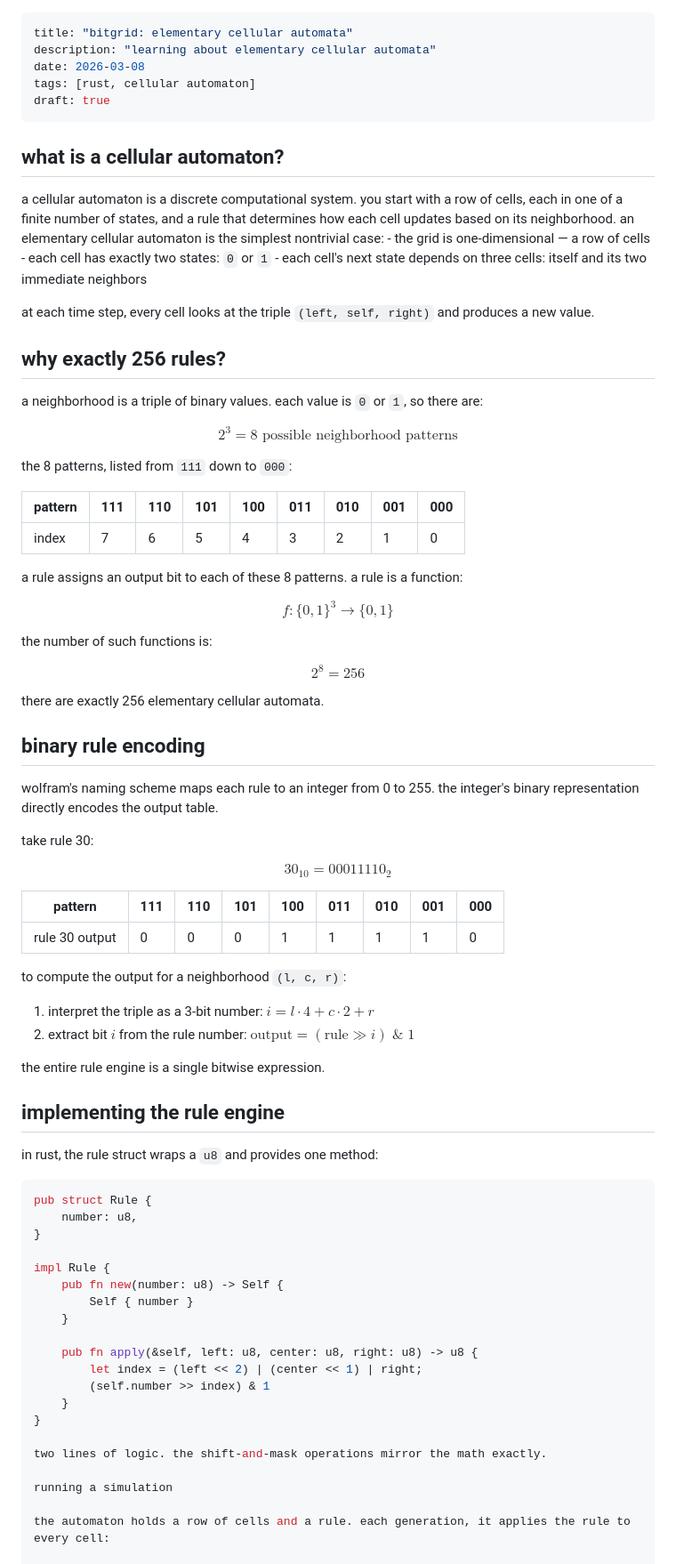
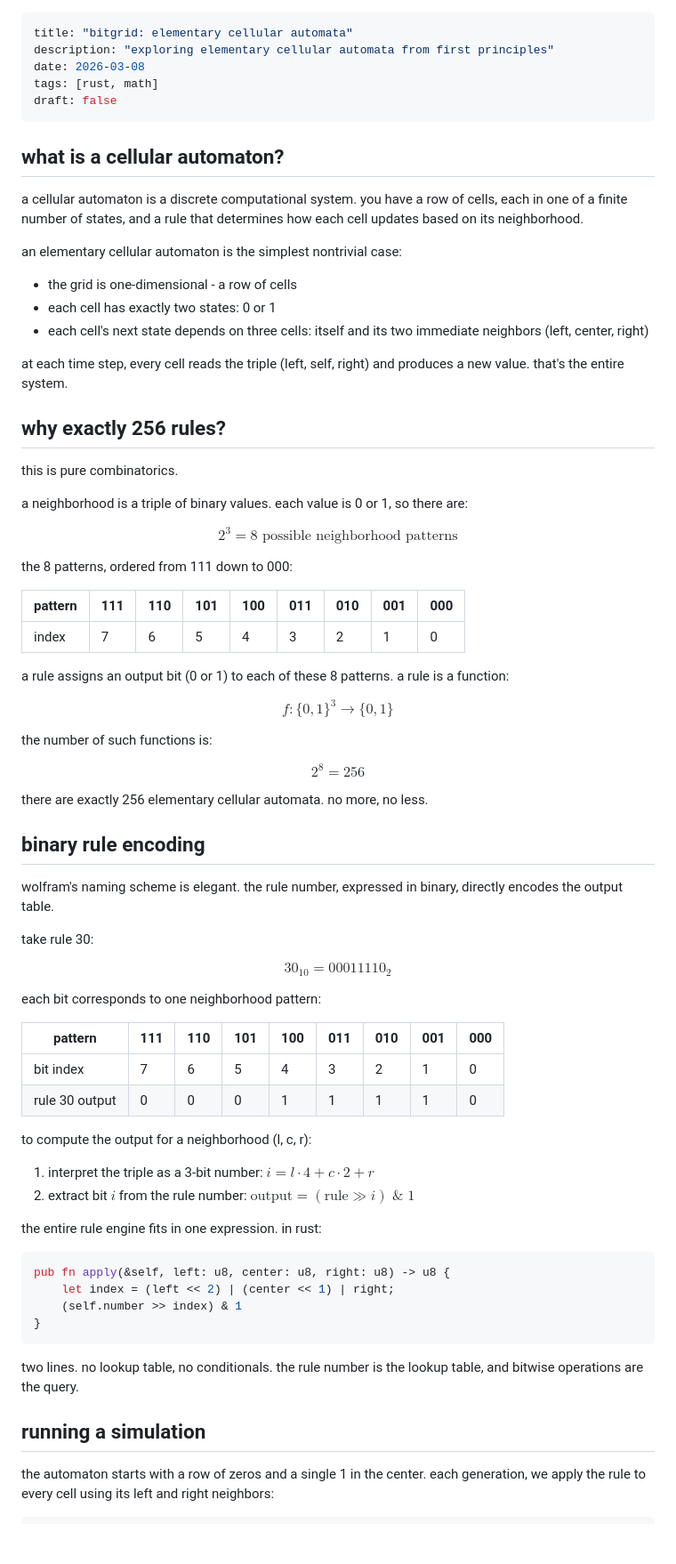
Before and after one commit to aidantrabs/forge, a Markdown page: content/posts/bitgrid:-elementary-cellular-automata.md, the part around one of its changes. Shown at 89% size. Rendered like a GitHub page; blank space fills up the shorter version.

Commit message:
posts: update bitgrid post + publish

````diff
--- a/content/posts/bitgrid:-elementary-cellular-automata.md
+++ b/content/posts/bitgrid:-elementary-cellular-automata.md
@@ -1,33 +1,38 @@
 ---
 title: "bitgrid: elementary cellular automata"
-description: "learning about elementary cellular automata"
+description: "exploring elementary cellular automata from first principles"
 date: 2026-03-08
-tags: [rust, cellular automaton]
-draft: true
+tags: [rust, math]
+draft: false
 ---
 
 ## what is a cellular automaton?
 
-a cellular automaton is a discrete computational system. you start with a row of cells, each in one of a finite number of states, and a rule that determines how each cell updates based on its neighborhood. an elementary cellular automaton is the simplest nontrivial case:
-    - the grid is one-dimensional — a row of cells
-    - each cell has exactly two states: `0` or `1`
-    - each cell's next state depends on three cells: itself and its two immediate neighbors
+a cellular automaton is a discrete computational system. you have a row of cells, each in one of a finite number of states, and a rule that determines how each cell updates based on its neighborhood.
 
-at each time step, every cell looks at the triple `(left, self, right)` and produces a new value.
+an elementary cellular automaton is the simplest nontrivial case:
+
+- the grid is one-dimensional - a row of cells
+- each cell has exactly two states: 0 or 1
+- each cell's next state depends on three cells: itself and its two immediate neighbors (left, center, right)
+
+at each time step, every cell reads the triple (left, self, right) and produces a new value. that's the entire system.
 
 ## why exactly 256 rules?
 
-a neighborhood is a triple of binary values. each value is `0` or `1`, so there are:
+this is pure combinatorics.
+
+a neighborhood is a triple of binary values. each value is 0 or 1, so there are:
 
 $$2^3 = 8 \text{ possible neighborhood patterns}$$
 
-the 8 patterns, listed from `111` down to `000`:
+the 8 patterns, ordered from 111 down to 000:
 
 | pattern | 111 | 110 | 101 | 100 | 011 | 010 | 001 | 000 |
 |---------|-----|-----|-----|-----|-----|-----|-----|-----|
 | index   |  7  |  6  |  5  |  4  |  3  |  2  |  1  |  0  |
 
-a rule assigns an output bit to each of these 8 patterns. a rule is a function:
+a rule assigns an output bit (0 or 1) to each of these 8 patterns. a rule is a function:
 
 $$f: \{0,1\}^3 \rightarrow \{0,1\}$$
 
@@ -35,53 +40,44 @@ the number of such functions is:
 
 $$2^8 = 256$$
 
-there are exactly 256 elementary cellular automata.
+there are exactly 256 elementary cellular automata. no more, no less.
 
 ## binary rule encoding
 
-wolfram's naming scheme maps each rule to an integer from 0 to 255. the integer's binary representation directly encodes the output table.
+wolfram's naming scheme is elegant. the rule number, expressed in binary, directly encodes the output table.
 
 take rule 30:
 
 $$30_{10} = 00011110_2$$
 
+each bit corresponds to one neighborhood pattern:
+
 | pattern         | 111 | 110 | 101 | 100 | 011 | 010 | 001 | 000 |
 |-----------------|-----|-----|-----|-----|-----|-----|-----|-----|
+| bit index       |  7  |  6  |  5  |  4  |  3  |  2  |  1  |  0  |
 | rule 30 output  |  0  |  0  |  0  |  1  |  1  |  1  |  1  |  0  |
 
-to compute the output for a neighborhood `(l, c, r)`:
+to compute the output for a neighborhood (l, c, r):
 
 1. interpret the triple as a 3-bit number: $i = l \cdot 4 + c \cdot 2 + r$
 2. extract bit $i$ from the rule number: $\text{output} = (\text{rule} \gg i) \;\&\; 1$
 
-the entire rule engine is a single bitwise expression.
-
-## implementing the rule engine
-
-in rust, the rule struct wraps a `u8` and provides one method:
+the entire rule engine fits in one expression. in rust:
 
 ```rust
-pub struct Rule {
-    number: u8,
+pub fn apply(&self, left: u8, center: u8, right: u8) -> u8 {
+    let index = (left << 2) | (center << 1) | right;
+    (self.number >> index) & 1
 }
+```
 
-impl Rule {
-    pub fn new(number: u8) -> Self {
-        Self { number }
-    }
+two lines. no lookup table, no conditionals. the rule number is the lookup table, and bitwise operations are the query.
 
-    pub fn apply(&self, left: u8, center: u8, right: u8) -> u8 {
-        let index = (left << 2) | (center << 1) | right;
-        (self.number >> index) & 1
-    }
-}
+## running a simulation
 
-two lines of logic. the shift-and-mask operations mirror the math exactly.
+the automaton starts with a row of zeros and a single 1 in the center. each generation, we apply the rule to every cell using its left and right neighbors:
 
-running a simulation
-
-the automaton holds a row of cells and a rule. each generation, it applies the rule to every cell:
-
+```rust
 pub fn step(&mut self) {
     let len = self.cells.len();
     let prev = self.cells.clone();
````
Also changed, not shown: other parts of content/posts/bitgrid:-elementary-cellular-automata.md (+129 -19 lines).
